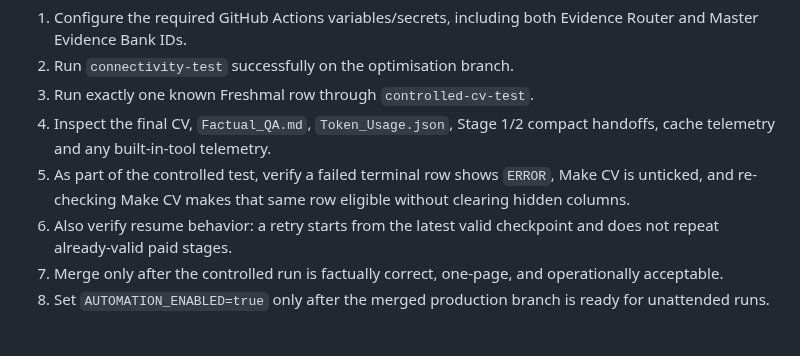
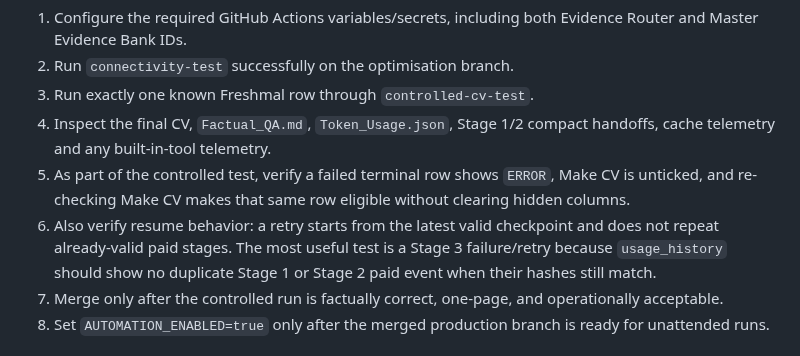
Before and after one commit to abhisheknair607-ux/automate_cv, a Markdown page: README.md, the part around the change. GitHub-like rendering.

Commit message:
Clarify resume checkpoints in controlled test guidance

```diff
--- a/README.md
+++ b/README.md
@@ -223,7 +223,7 @@ Keep the optimisation pull request in draft and keep `AUTOMATION_ENABLED=false`
 3. Run exactly one known Freshmal row through `controlled-cv-test`.
 4. Inspect the final CV, `Factual_QA.md`, `Token_Usage.json`, Stage 1/2 compact handoffs, cache telemetry and any built-in-tool telemetry.
 5. As part of the controlled test, verify a failed terminal row shows `ERROR`, Make CV is unticked, and re-checking Make CV makes that same row eligible without clearing hidden columns.
-6. Also verify resume behavior: a retry starts from the latest valid checkpoint and does not repeat already-valid paid stages.
+6. Also verify resume behavior: a retry starts from the latest valid checkpoint and does not repeat already-valid paid stages. The most useful test is a Stage 3 failure/retry because `usage_history` should show no duplicate Stage 1 or Stage 2 paid event when their hashes still match.
 7. Merge only after the controlled run is factually correct, one-page, and operationally acceptable.
 8. Set `AUTOMATION_ENABLED=true` only after the merged production branch is ready for unattended runs.
 
```
